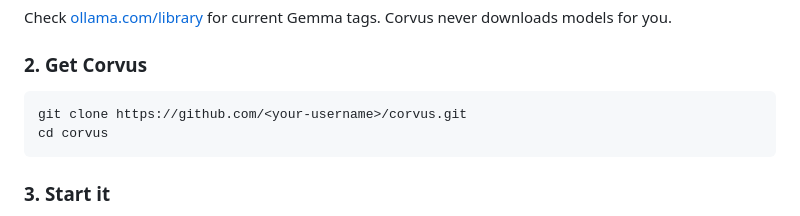
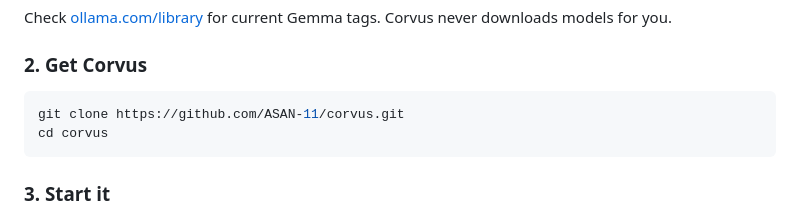
Before and after one commit to ASAN-11/Corvus, a Markdown page: README.md, the part around the change. Drawn GitHub-style.

````diff
--- a/README.md
+++ b/README.md
@@ -104,7 +104,7 @@ Check [ollama.com/library](https://ollama.com/library) for current Gemma tags. C
 ### 2. Get Corvus
 
 ```bash
-git clone https://github.com/<your-username>/corvus.git
+git clone https://github.com/ASAN-11/corvus.git
 cd corvus
 ```
 
````
